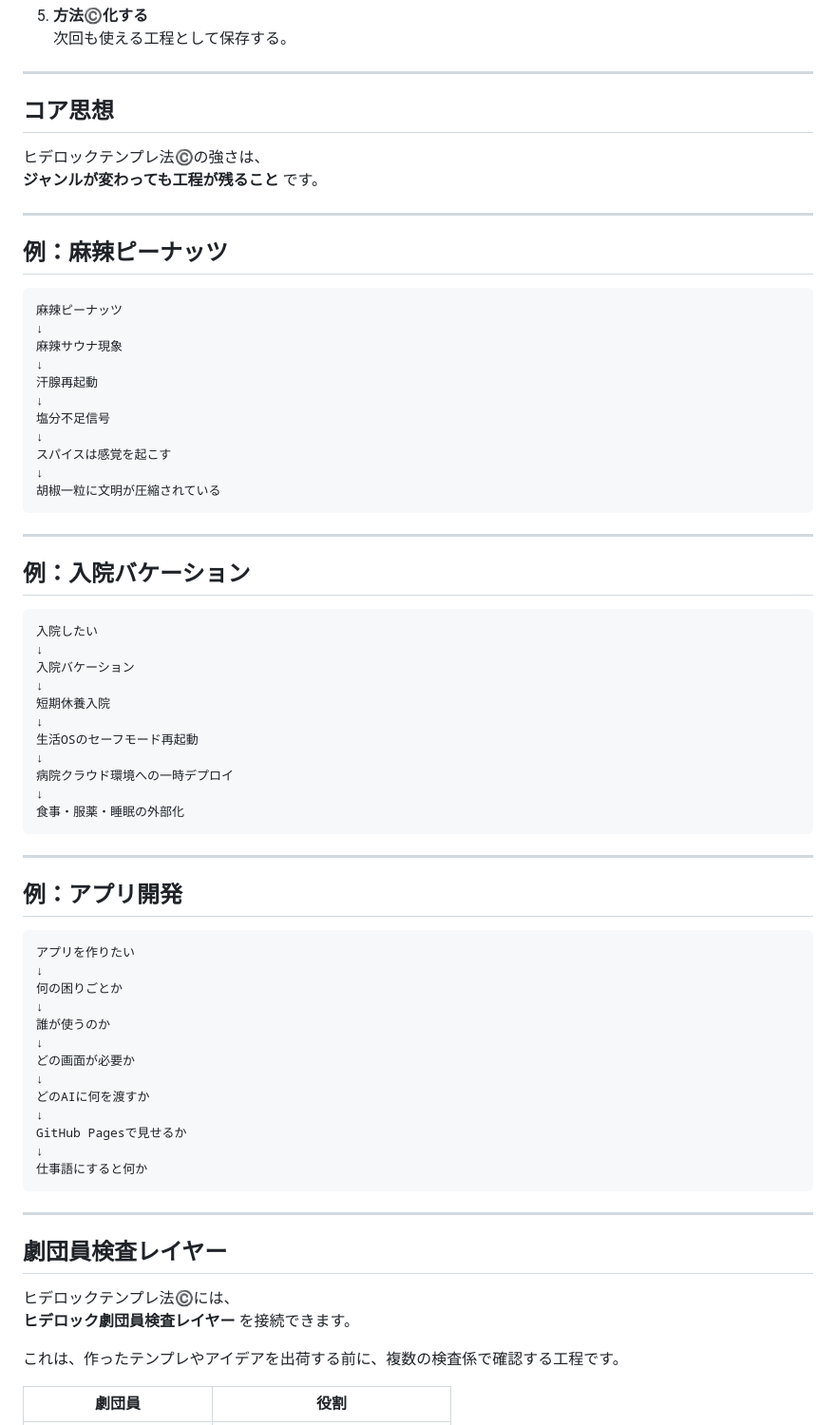
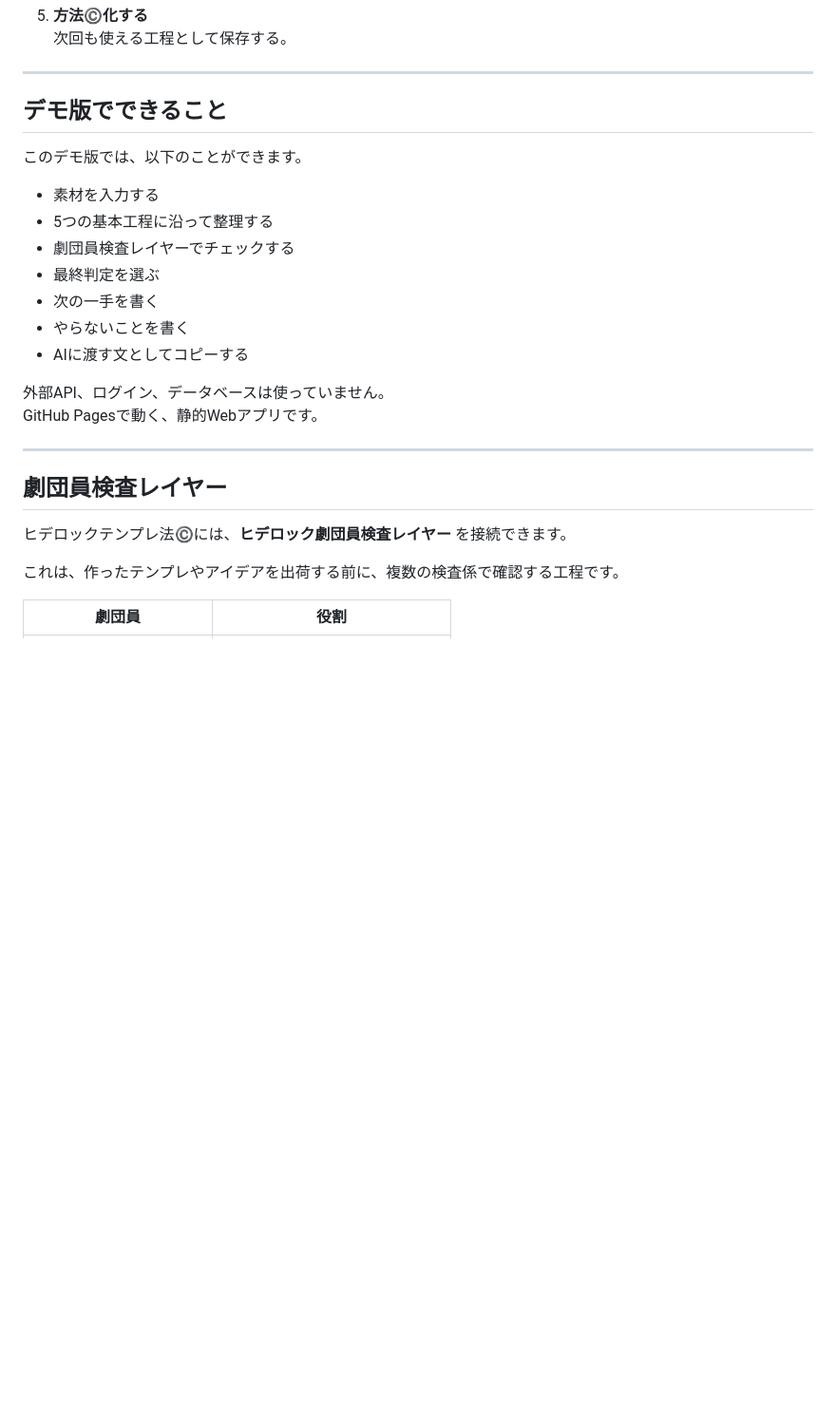
Before and after one commit to Hiderock61/hiderock-tam, a Markdown page: README.md, the part around one of its changes. Shown at 95% size. Drawn GitHub-style; blank space fills up the shorter version.

````diff
--- a/README.md
+++ b/README.md
@@ -57,73 +92,26 @@
 
 ---
 
-## コア思想
+## デモ版でできること
 
-ヒデロックテンプレ法©️の強さは、
-**ジャンルが変わっても工程が残ること** です。
+このデモ版では、以下のことができます。
 
----
+- 素材を入力する
+- 5つの基本工程に沿って整理する
+- 劇団員検査レイヤーでチェックする
+- 最終判定を選ぶ
+- 次の一手を書く
+- やらないことを書く
+- AIに渡す文としてコピーする
 
-## 例：麻辣ピーナッツ
-
-```text
-麻辣ピーナッツ
-↓
-麻辣サウナ現象
-↓
-汗腺再起動
-↓
-塩分不足信号
-↓
-スパイスは感覚を起こす
-↓
-胡椒一粒に文明が圧縮されている
-```
-
----
-
-## 例：入院バケーション
-
-```text
-入院したい
-↓
-入院バケーション
-↓
-短期休養入院
-↓
-生活OSのセーフモード再起動
-↓
-病院クラウド環境への一時デプロイ
-↓
-食事・服薬・睡眠の外部化
-```
-
----
-
-## 例：アプリ開発
-
-```text
-アプリを作りたい
-↓
-何の困りごとか
-↓
-誰が使うのか
-↓
-どの画面が必要か
-↓
-どのAIに何を渡すか
-↓
-GitHub Pagesで見せるか
-↓
-仕事語にすると何か
-```
+外部API、ログイン、データベースは使っていません。
+GitHub Pagesで動く、静的Webアプリです。
 
 ---
 
 ## 劇団員検査レイヤー
 
-ヒデロックテンプレ法©️には、
-**ヒデロック劇団員検査レイヤー** を接続できます。
+ヒデロックテンプレ法©️には、**ヒデロック劇団員検査レイヤー** を接続できます。
 
 これは、作ったテンプレやアイデアを出荷する前に、複数の検査係で確認する工程です。
 
````
Also changed, not shown: other parts of README.md (+147 -61 lines).
